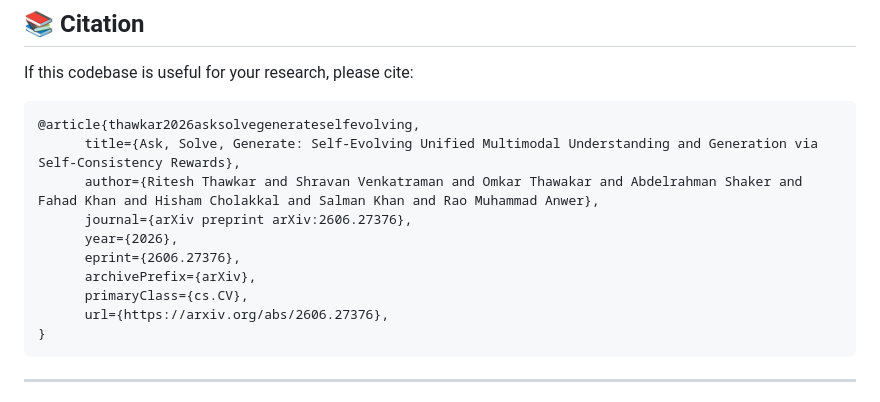
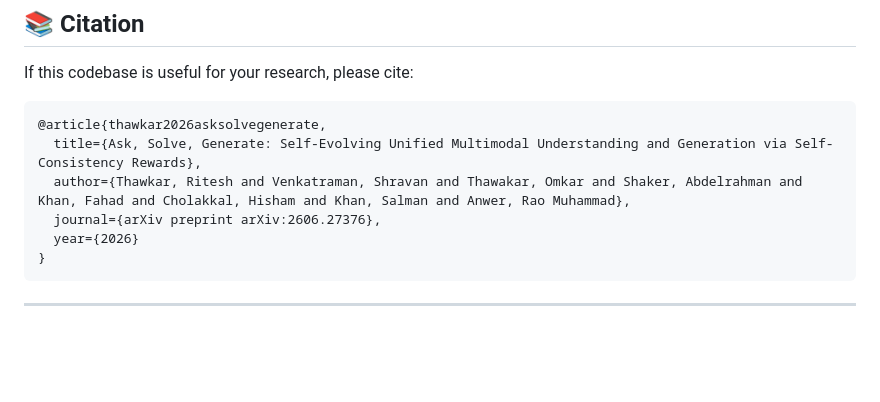
Before and after one commit to mbzuai-oryx/Ask-Solve-Generate, a Markdown page: README.md, the part around the change. Drawn GitHub-style; blank space fills up the shorter version.

Commit message:
Format README citation

````diff
--- a/README.md
+++ b/README.md
@@ -366,15 +366,11 @@ bash run_scripts/run_eval_vargpt_generation_our.sh
 If this codebase is useful for your research, please cite:
 
 ```bibtex
-@article{thawkar2026asksolvegenerateselfevolving,
-      title={Ask, Solve, Generate: Self-Evolving Unified Multimodal Understanding and Generation via Self-Consistency Rewards},
-      author={Ritesh Thawkar and Shravan Venkatraman and Omkar Thawakar and Abdelrahman Shaker and Fahad Khan and Hisham Cholakkal and Salman Khan and Rao Muhammad Anwer},
-      journal={arXiv preprint arXiv:2606.27376},
-      year={2026},
-      eprint={2606.27376},
-      archivePrefix={arXiv},
-      primaryClass={cs.CV},
-      url={https://arxiv.org/abs/2606.27376},
+@article{thawkar2026asksolvegenerate,
+  title={Ask, Solve, Generate: Self-Evolving Unified Multimodal Understanding and Generation via Self-Consistency Rewards},
+  author={Thawkar, Ritesh and Venkatraman, Shravan and Thawakar, Omkar and Shaker, Abdelrahman and Khan, Fahad and Cholakkal, Hisham and Khan, Salman and Anwer, Rao Muhammad},
+  journal={arXiv preprint arXiv:2606.27376},
+  year={2026}
 }
 ```
 
````
